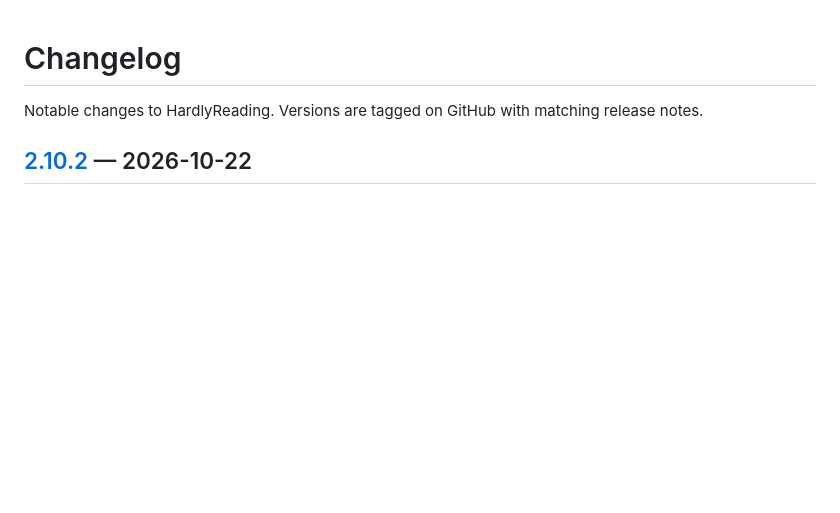
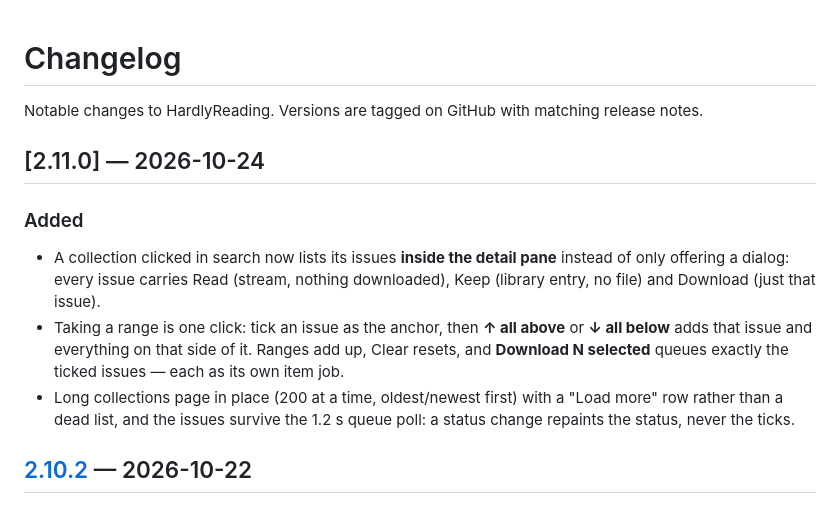
Before and after one commit to hardlysleeping/HardlyReading, a Markdown page: CHANGELOG.md, the part around the change. Drawn GitHub-style; blank space fills up the shorter version.

```diff
--- a/CHANGELOG.md
+++ b/CHANGELOG.md
@@ -2,6 +2,21 @@
 
 Notable changes to HardlyReading. Versions are tagged on GitHub with matching
 release notes.
+
+## [2.11.0] — 2026-10-24
+
+### Added
+
+- A collection clicked in search now lists its issues **inside the detail pane**
+  instead of only offering a dialog: every issue carries Read (stream, nothing
+  downloaded), Keep (library entry, no file) and Download (just that issue).
+- Taking a range is one click: tick an issue as the anchor, then **↑ all above**
+  or **↓ all below** adds that issue and everything on that side of it. Ranges
+  add up, Clear resets, and **Download N selected** queues exactly the ticked
+  issues — each as its own item job.
+- Long collections page in place (200 at a time, oldest/newest first) with a
+  "Load more" row rather than a dead list, and the issues survive the 1.2 s
+  queue poll: a status change repaints the status, never the ticks.
 
 ## [2.10.2] — 2026-10-22
 
```
Also changed, not shown: README.md (+13 -3 lines), docs/search.png, 3 other files.
